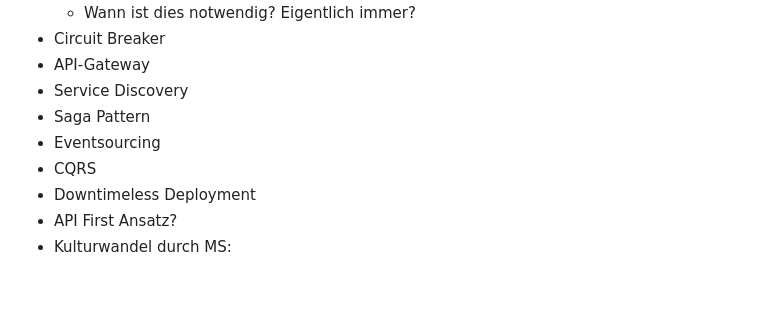
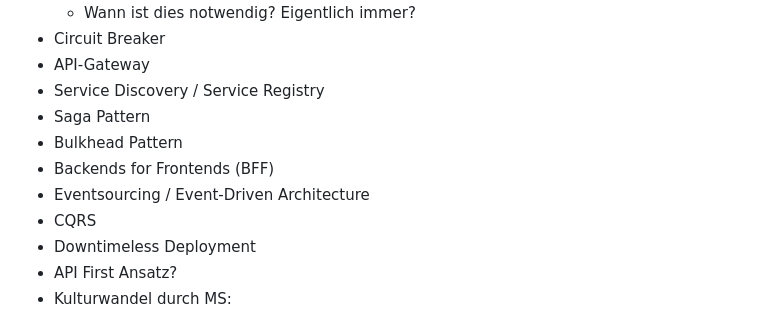
Before and after one commit to larmic/workshop_microservices, a Markdown page: doc/idea.md, the part around the change. Rendered like a GitHub page; blank space fills up the shorter version.

Commit message:
Expand microservices concepts in documentation

```diff
--- a/doc/idea.md
+++ b/doc/idea.md
@@ -77,9 +77,11 @@ Eine Idee ist, das ganze am Beispiel einer Reisebuchung durchzuführen (Hotel, F
   - Wann ist dies notwendig? Eigentlich immer?
 - Circuit Breaker
 - API-Gateway
-- Service Discovery
+- Service Discovery / Service Registry
 - Saga Pattern
-- Eventsourcing
+- Bulkhead Pattern
+- Backends for Frontends (BFF)
+- Eventsourcing / Event-Driven Architecture
 - CQRS
 - Downtimeless Deployment
 - API First Ansatz?
```
